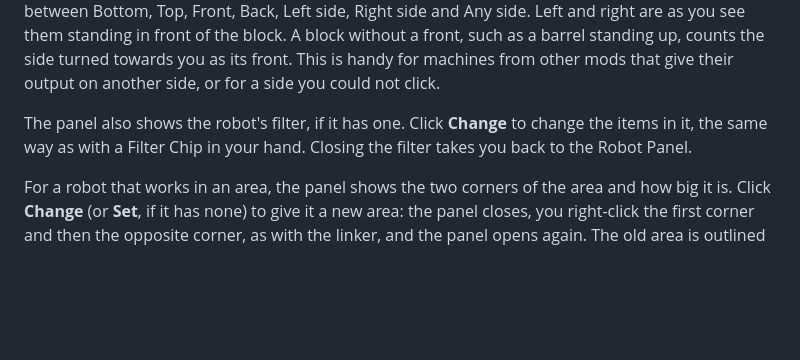
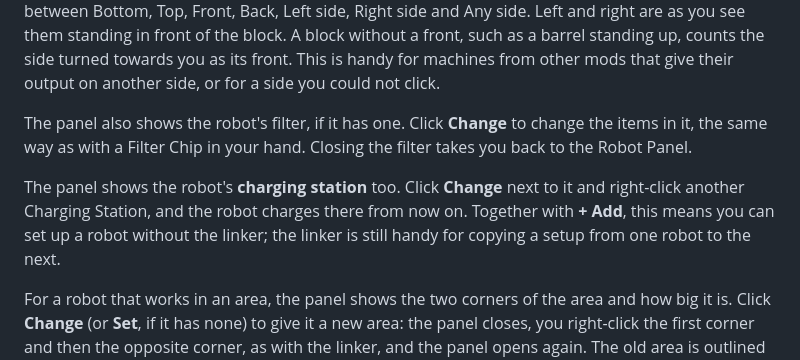
Before and after one commit to farmerfrankdev/farmerfranks-robotics-wiki, a Markdown page: Robot-Linker.md, the part around the change. GitHub-like rendering; blank space fills up the shorter version.

Commit message:
Robot Panel shows the charging station, with a button to pick another
Co-Authored-By: Claude Opus 5.5 <noreply@anthropic.com>

```diff
--- a/Robot-Linker.md
+++ b/Robot-Linker.md
@@ -29,6 +29,8 @@ For a chest the side makes no difference, but a furnace or another mod's machine
 **Ctrl + right-click a robot** to open its **Robot Panel**. It shows the robot itself, what it is doing, its battery, what it carries (empty slots too), its modules, and every chest it fetches from and delivers to, with the block and where it is. Each has a button for the side the robot uses: click it to switch between Bottom, Top, Front, Back, Left side, Right side and Any side. Left and right are as you see them standing in front of the block. A block without a front, such as a barrel standing up, counts the side turned towards you as its front. This is handy for machines from other mods that give their output on another side, or for a side you could not click.
 
 The panel also shows the robot's filter, if it has one. Click **Change** to change the items in it, the same way as with a Filter Chip in your hand. Closing the filter takes you back to the Robot Panel.
+
+The panel shows the robot's **charging station** too. Click **Change** next to it and right-click another Charging Station, and the robot charges there from now on. Together with **+ Add**, this means you can set up a robot without the linker; the linker is still handy for copying a setup from one robot to the next.
 
 For a robot that works in an area, the panel shows the two corners of the area and how big it is. Click **Change** (or **Set**, if it has none) to give it a new area: the panel closes, you right-click the first corner and then the opposite corner, as with the linker, and the panel opens again. The old area is outlined until you click the first corner, and then a frame follows the crosshair, red if the area would be too big. Shift + right-click the air to give up. An area that is too big for the robot is refused, and you can try again.
 
```
